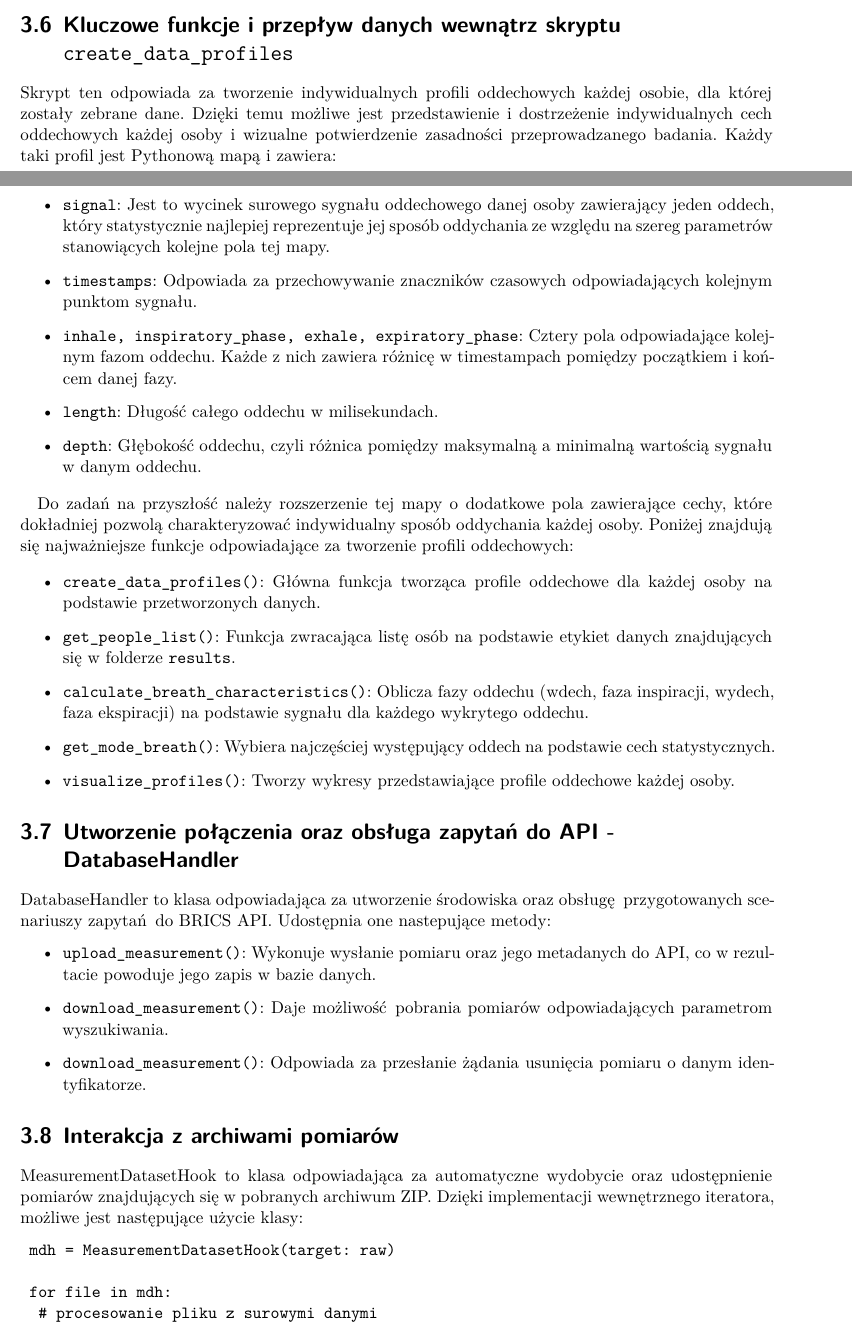
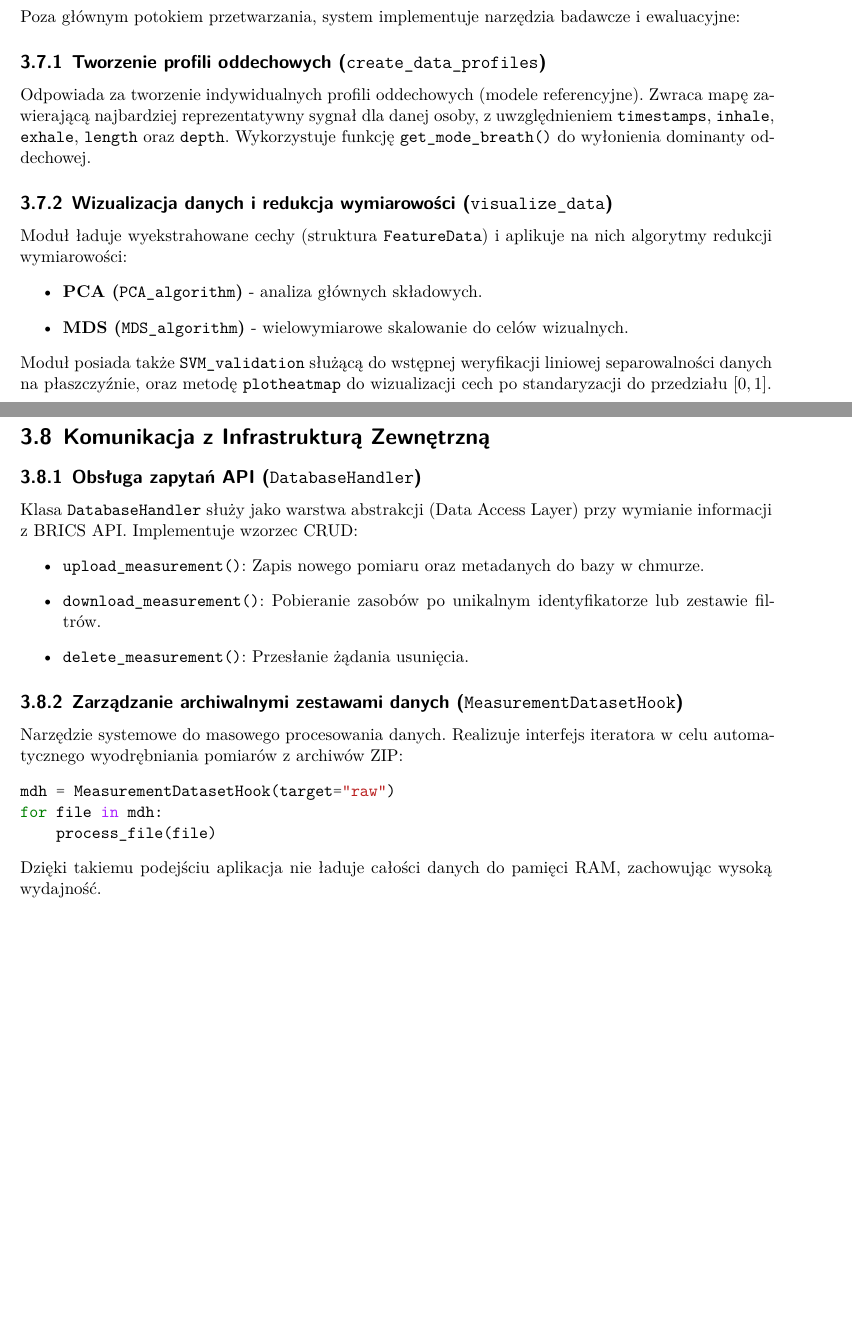
Before and after one commit to BRICScore/documentation, a LaTeX document (DTP.tex, which reads code/code.tex): two parts of pages 20 and 21 of 28, joined at a grey line, cut at the place of the change, the shorter picture padded with empty space. Compiled offline with XeLaTeX.

Commit message:
Update toolkit code section and document pipeline (Issue #46)

```diff
--- a/code/code.tex
+++ b/code/code.tex
@@ -16 +56,21 @@ z sensorów kamizelki, aż po wizualizację wyników klasyfikacji. Główne modu
+Poza głównym potokiem przetwarzania, system implementuje narzędzia badawcze i ewaluacyjne:
+
+\subsection{Tworzenie profili oddechowych (\texttt{create\_data\_profiles})}
+Odpowiada za tworzenie indywidualnych profili oddechowych (modele referencyjne). Zwraca mapę zawierającą najbardziej reprezentatywny sygnał dla danej osoby, z uwzględnieniem \texttt{timestamps}, \texttt{inhale}, \texttt{exhale}, \texttt{length} oraz \texttt{depth}. Wykorzystuje funkcję \texttt{get\_mode\_breath()} do wyłonienia dominanty oddechowej.
+
+\subsection{Wizualizacja danych i redukcja wymiarowości (\texttt{visualize\_data})}
+Moduł ładuje wyekstrahowane cechy (struktura \texttt{FeatureData}) i aplikuje na nich algorytmy redukcji wymiarowości:
 \begin{itemize}
+    \item \textbf{PCA (\texttt{PCA\_algorithm})} - analiza głównych składowych.
+    \item \textbf{MDS (\texttt{MDS\_algorithm})} - wielowymiarowe skalowanie do celów wizualnych.
+\end{itemize}
+Moduł posiada także \texttt{SVM\_validation} służącą do wstępnej weryfikacji liniowej separowalności danych na płaszczyźnie, oraz metodę \texttt{plotheatmap} do wizualizacji cech po standaryzacji do przedziału $[0,1]$.
+
+\section{Komunikacja z Infrastrukturą Zewnętrzną}
+
+\subsection{Obsługa zapytań API (\texttt{DatabaseHandler})}
+Klasa \texttt{DatabaseHandler} służy jako warstwa abstrakcji (Data Access Layer) przy wymianie informacji z BRICS API. Implementuje wzorzec CRUD:
+\begin{itemize}
+	\item \texttt{upload\_measurement()}: Zapis nowego pomiaru oraz metadanych do bazy w chmurze.
+	\item \texttt{download\_measurement()}: Pobieranie zasobów po unikalnym identyfikatorze lub zestawie filtrów.
+	\item \texttt{delete\_measurement()}: Przesłanie żądania usunięcia.
@@ -81,67 +79,8 @@ stanowiące część wizualizacji to:
-\section{Kluczowe funkcje i przepływ danych wewnątrz skryptu \textnormal{\texttt{create\_data\_profiles}}}
-Skrypt ten odpowiada za tworzenie indywidualnych profili oddechowych każdej osobie, dla której
-zostały zebrane dane. Dzięki temu możliwe jest przedstawienie i dostrzeżenie
-indywidualnych cech oddechowych każdej osoby i wizualne potwierdzenie zasadności przeprowadzanego
-badania. Każdy taki profil jest Pythonową mapą i zawiera:
-
-\begin{itemize}
-    \item \texttt{signal}:
-        Jest to wycinek surowego sygnału oddechowego danej osoby zawierający jeden oddech, który
-        statystycznie najlepiej reprezentuje jej sposób oddychania ze względu na szereg parametrów
-        stanowiących kolejne pola tej mapy.
-    \item \texttt{timestamps}:
-        Odpowiada za przechowywanie znaczników czasowych odpowiadających kolejnym punktom sygnału.
-    \item \texttt{inhale, inspiratory\_phase, exhale, expiratory\_phase}:
-        Cztery pola odpowiadające kolejnym fazom oddechu. Każde z nich zawiera różnicę w timestampach
-        pomiędzy początkiem i końcem danej fazy.
-    \item \texttt{length}:
-        Długość całego oddechu w milisekundach.
-    \item \texttt{depth}:
-        Głębokość oddechu, czyli różnica pomiędzy maksymalną a minimalną wartością sygnału
-        w danym oddechu.
-\end{itemize}
-
-Do zadań na przyszłość należy rozszerzenie tej mapy o dodatkowe pola zawierające cechy, które dokładniej pozwolą
-charakteryzować indywidualny sposób oddychania każdej osoby. Poniżej znajdują się najważniejsze funkcje
-odpowiadające za tworzenie profili oddechowych:
-
-\begin{itemize}
-    \item \texttt{create\_data\_profiles()}:
-        Główna funkcja tworząca profile oddechowe dla każdej osoby na podstawie przetworzonych danych.
-    \item \texttt{get\_people\_list()}:
-        Funkcja zwracająca listę osób na podstawie etykiet danych znajdujących się w folderze \texttt{results}.
-    \item \texttt{calculate\_breath\_characteristics()}:
-        Oblicza fazy oddechu (wdech, faza inspiracji, wydech, faza ekspiracji) na podstawie sygnału dla każdego
-        wykrytego oddechu.
-    \item \texttt{get\_mode\_breath()}:
-        Wybiera najczęściej występujący oddech na podstawie cech statystycznych.
-    \item \texttt{visualize\_profiles()}:
-        Tworzy wykresy przedstawiające profile oddechowe każdej osoby.
-\end{itemize}
-
-\section{Utworzenie połączenia oraz obsługa zapytań do API - DatabaseHandler}
-DatabaseHandler to klasa odpowiadająca za utworzenie środowiska oraz obsługę przygotowanych scenariuszy zapytań do BRICS API. Udostępnia one nastepujące metody:
-\begin{itemize}
-	\item \verb|upload_measurement()|: Wykonuje wysłanie pomiaru oraz jego metadanych do API, co w rezultacie powoduje jego zapis w bazie danych.
-	\item \verb|download_measurement()|: Daje możliwość pobrania pomiarów odpowiadających parametrom wyszukiwania.
-	\item \verb|download_measurement()|: Odpowiada za przesłanie żądania usunięcia pomiaru o danym identyfikatorze.
-\end{itemize}
-
-\section{Interakcja z archiwami pomiarów}
-MeasurementDatasetHook to klasa odpowiadająca za automatyczne wydobycie oraz udostępnienie pomiarów znajdujących się w pobranych archiwum ZIP. Dzięki implementacji wewnętrznego iteratora, możliwe jest następujące użycie klasy:
-\begin{verbatim}
-	mdh = MeasurementDatasetHook(target: raw)
-
-	for file in mdh:
-		# procesowanie pliku z surowymi danymi
-\end{verbatim}
-
-
-% flow w funkcjach: main -> data_processing -> kolejne poniższe
-% etapy jako sekcje rozdziału kod:
-% wymagane: nazwa (funkcji)
-            %ogólna idea
-            %wejście, wyjście dla etapu
-% konwersja
-% segmentacja
-% ekstrakcja cech
+\subsection{Zarządzanie archiwalnymi zestawami danych (\texttt{MeasurementDatasetHook})}
+Narzędzie systemowe do masowego procesowania danych. Realizuje interfejs iteratora w celu automatycznego wyodrębniania pomiarów z archiwów ZIP:
+\begin{minted}{python}
+mdh = MeasurementDatasetHook(target="raw")
+for file in mdh:
+    process_file(file)
+\end{minted}
+Dzięki takiemu podejściu aplikacja nie ładuje całości danych do pamięci RAM, zachowując wysoką wydajność.
```
Also changed, not shown: code/code.tex (120 more changed lines).
